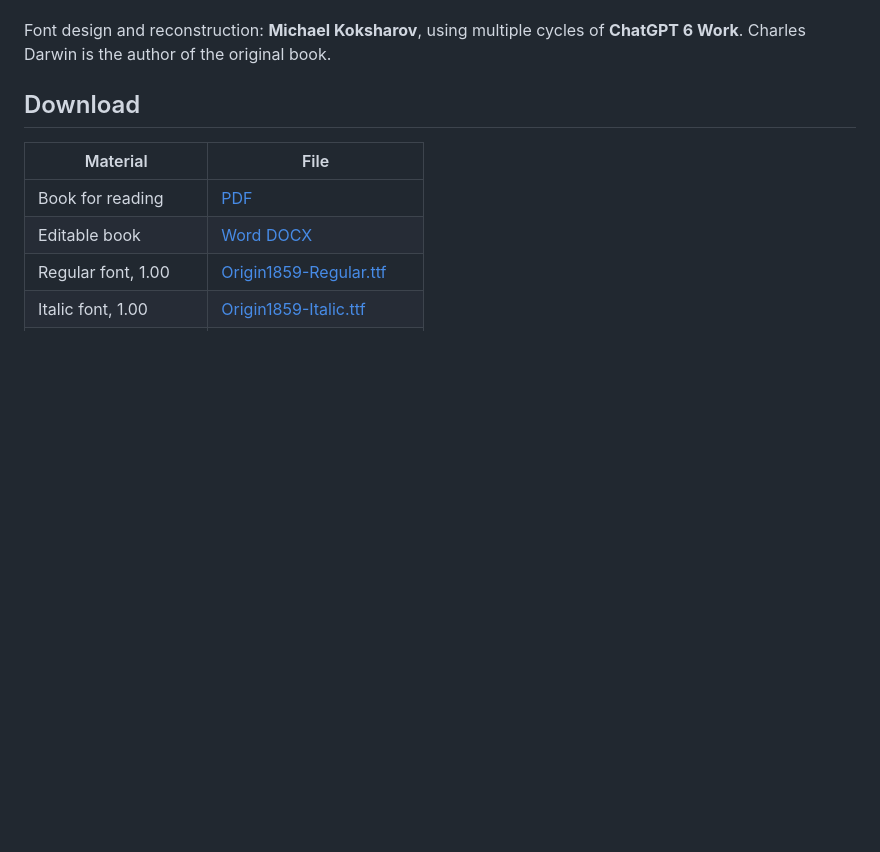
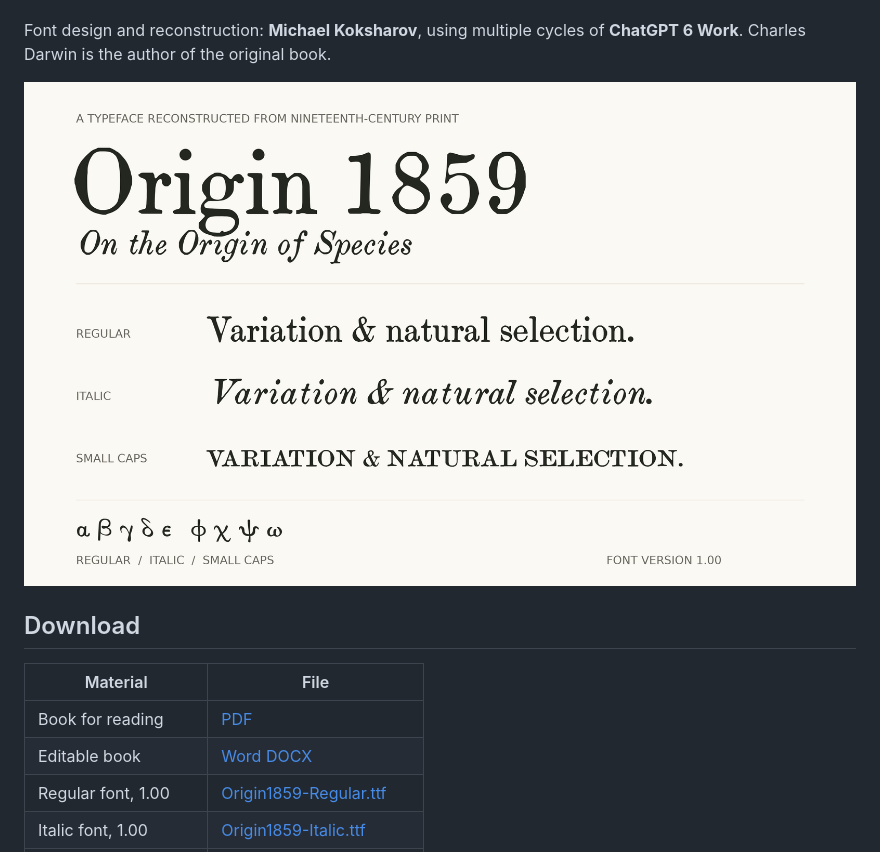
Before and after one commit to LuciferaseMaster/Darwin-Origin-1859-Book-and-Font, a Markdown page: README.md, the part around the change. Rendered like a GitHub page; pictures changed too: fonts/images/Origin1859-Overview.png (added); blank space fills up the shorter version.

```diff
--- a/README.md
+++ b/README.md
@@ -16,6 +16,8 @@ is also included.
 
 Font design and reconstruction: **Michael Koksharov**, using multiple cycles
 of **ChatGPT 6 Work**. Charles Darwin is the author of the original book.
+
+![Origin 1859 Text: Regular, Italic, Small Caps, and sample Greek letters.](fonts/images/Origin1859-Overview.png)
 
 ## Download
 
```
Also changed, not shown: fonts/README.md (+9 -0 lines), fonts/images/Origin1859-Greek-Specimen.png (added), fonts/images/Origin1859-Latin-Specimen.png (added), 1 other file.
